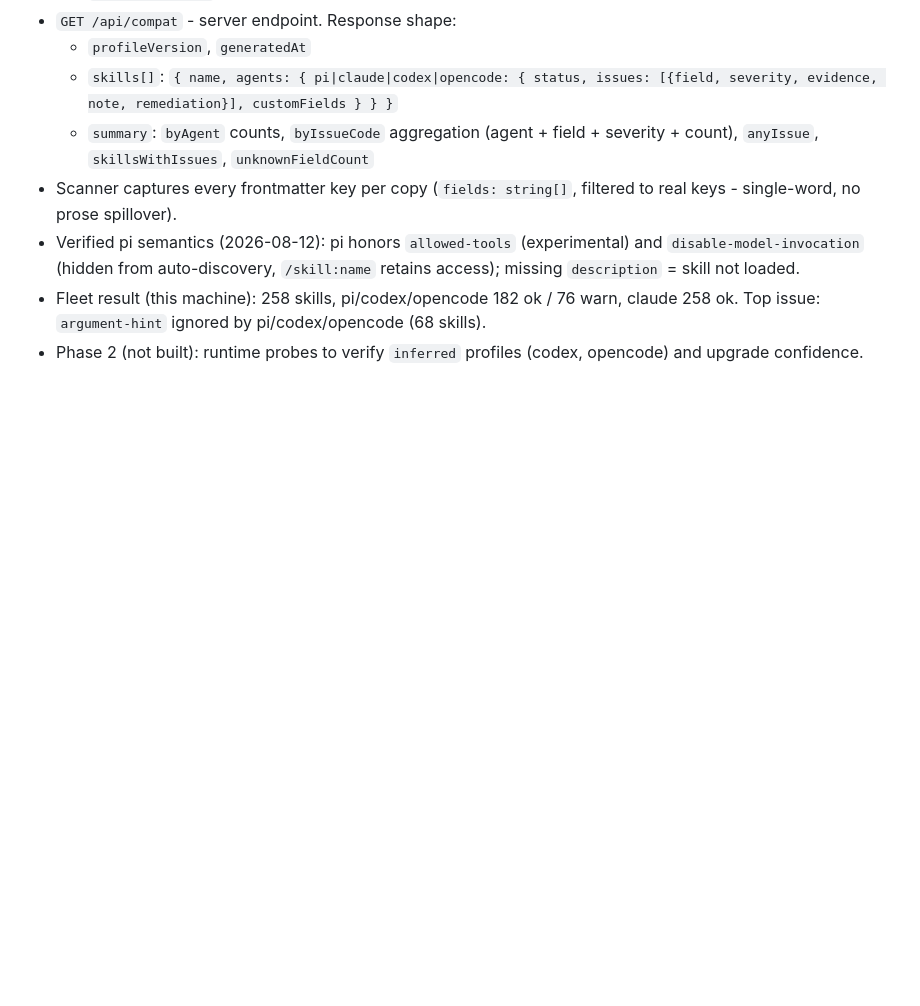
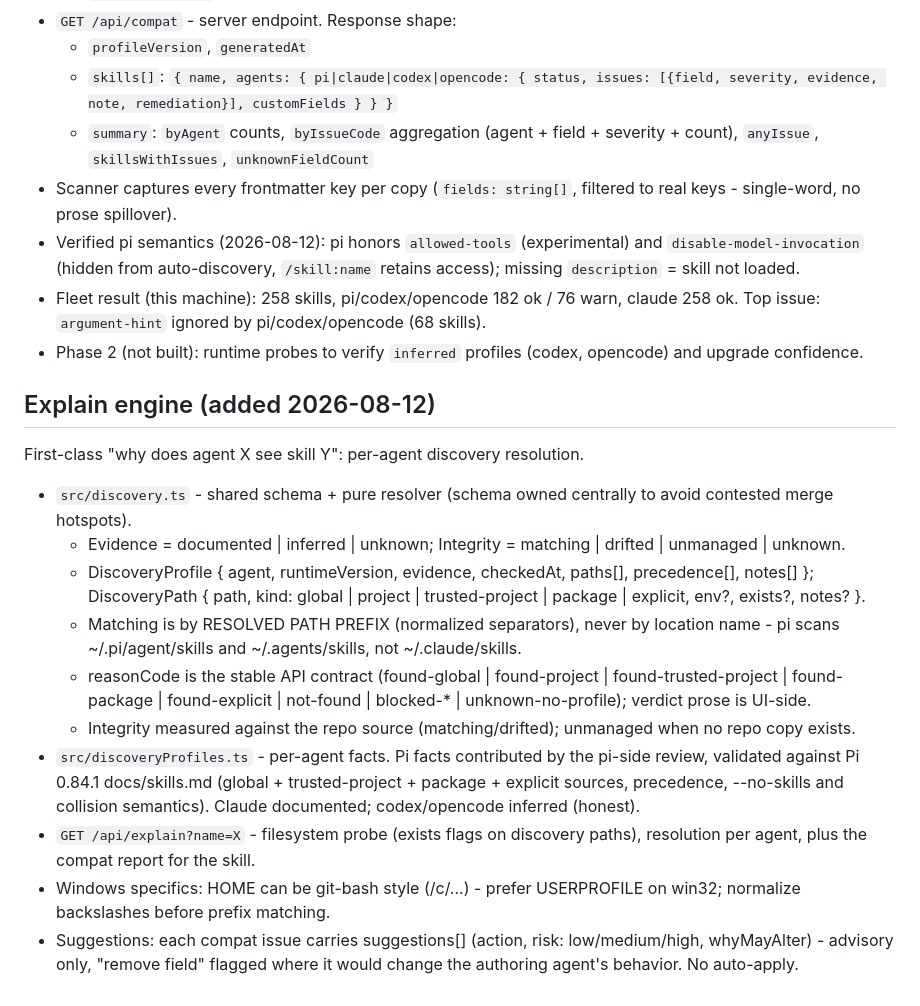
Before and after one commit to intelligentrascal/skill-manager, a Markdown page: BUILD-SPEC.md, the part around the change. GitHub-like rendering; blank space fills up the shorter version.

```diff
--- a/BUILD-SPEC.md
+++ b/BUILD-SPEC.md
@@ -127,3 +127,34 @@ guessing.
   pi/codex/opencode (68 skills).
 - Phase 2 (not built): runtime probes to verify `inferred` profiles
   (codex, opencode) and upgrade confidence.
+
+## Explain engine (added 2026-08-12)
+
+First-class "why does agent X see skill Y": per-agent discovery resolution.
+
+- `src/discovery.ts` - shared schema + pure resolver (schema owned centrally to
+  avoid contested merge hotspots).
+  - Evidence = documented | inferred | unknown; Integrity = matching | drifted |
+    unmanaged | unknown.
+  - DiscoveryProfile { agent, runtimeVersion, evidence, checkedAt, paths[],
+    precedence[], notes[] }; DiscoveryPath { path, kind: global | project |
+    trusted-project | package | explicit, env?, exists?, notes? }.
+  - Matching is by RESOLVED PATH PREFIX (normalized separators), never by
+    location name - pi scans ~/.pi/agent/skills and ~/.agents/skills, not
+    ~/.claude/skills.
+  - reasonCode is the stable API contract (found-global | found-project |
+    found-trusted-project | found-package | found-explicit | not-found |
+    blocked-* | unknown-no-profile); verdict prose is UI-side.
+  - Integrity measured against the repo source (matching/drifted); unmanaged
+    when no repo copy exists.
+- `src/discoveryProfiles.ts` - per-agent facts. Pi facts contributed by the
+  pi-side review, validated against Pi 0.84.1 docs/skills.md (global +
+  trusted-project + package + explicit sources, precedence, --no-skills and
+  collision semantics). Claude documented; codex/opencode inferred (honest).
+- `GET /api/explain?name=X` - filesystem probe (exists flags on discovery
+  paths), resolution per agent, plus the compat report for the skill.
+- Windows specifics: HOME can be git-bash style (/c/...) - prefer USERPROFILE
+  on win32; normalize backslashes before prefix matching.
+- Suggestions: each compat issue carries suggestions[] (action, risk:
+  low/medium/high, whyMayAlter) - advisory only, "remove field" flagged where
+  it would change the authoring agent's behavior. No auto-apply.
```
Also changed, not shown: README.md (+7 -1 lines), docs/screenshots/explain-tray.png (added), 8 other files.
